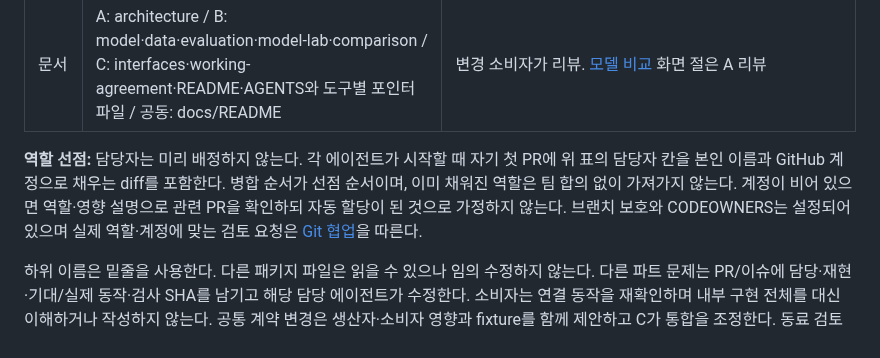
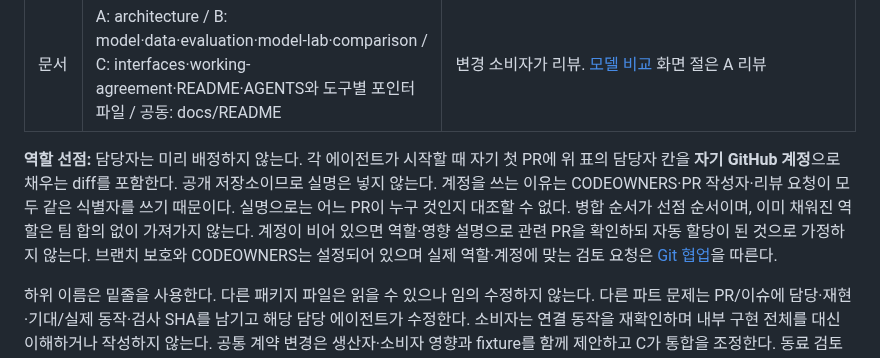
Before and after one commit to CSID-DGU/2026-1-CECD1-3-JeonYeoGyeong-11, a Markdown page: docs/team/working-agreement.md, the part around the change. GitHub-like rendering.

Commit message:
docs: claim a role with a GitHub account, not a real name
The ownership table asked for a real name alongside the account, but only
the account is ever used: CODEOWNERS, the pull request author and the
review-requested query all resolve the same identifier, so a name in the
table connects to nothing an agent can look up. It also puts a real name in
a public repository for no gain, since the account already appears on every
commit.

Co-Authored-By: Claude Opus 5 <noreply@anthropic.com>

```diff
--- a/docs/team/working-agreement.md
+++ b/docs/team/working-agreement.md
@@ -12,7 +12,7 @@
 | 공동 결정 | 팀 | docs/design/decisions.md |
 | 문서 | A: architecture / B: model·data·evaluation·model-lab·comparison / C: interfaces·working-agreement·README·AGENTS와 도구별 포인터 파일 / 공동: docs/README | 변경 소비자가 리뷰. [모델 비교](../design/comparison.md) 화면 절은 A 리뷰 |
 
-**역할 선점:** 담당자는 미리 배정하지 않는다. 각 에이전트가 시작할 때 자기 첫 PR에 위 표의 담당자 칸을 본인 이름과 GitHub 계정으로 채우는 diff를 포함한다. 병합 순서가 선점 순서이며, 이미 채워진 역할은 팀 합의 없이 가져가지 않는다. 계정이 비어 있으면 역할·영향 설명으로 관련 PR을 확인하되 자동 할당이 된 것으로 가정하지 않는다. 브랜치 보호와 CODEOWNERS는 설정되어 있으며 실제 역할·계정에 맞는 검토 요청은 [Git 협업](git-workflow.md)을 따른다.
+**역할 선점:** 담당자는 미리 배정하지 않는다. 각 에이전트가 시작할 때 자기 첫 PR에 위 표의 담당자 칸을 **자기 GitHub 계정**으로 채우는 diff를 포함한다. 공개 저장소이므로 실명은 넣지 않는다. 계정을 쓰는 이유는 CODEOWNERS·PR 작성자·리뷰 요청이 모두 같은 식별자를 쓰기 때문이다. 실명으로는 어느 PR이 누구 것인지 대조할 수 없다. 병합 순서가 선점 순서이며, 이미 채워진 역할은 팀 합의 없이 가져가지 않는다. 계정이 비어 있으면 역할·영향 설명으로 관련 PR을 확인하되 자동 할당이 된 것으로 가정하지 않는다. 브랜치 보호와 CODEOWNERS는 설정되어 있으며 실제 역할·계정에 맞는 검토 요청은 [Git 협업](git-workflow.md)을 따른다.
 
 하위 이름은 밑줄을 사용한다. 다른 패키지 파일은 읽을 수 있으나 임의 수정하지 않는다. 다른 파트 문제는 PR/이슈에 담당·재현·기대/실제 동작·검사 SHA를 남기고 해당 담당 에이전트가 수정한다. 소비자는 연결 동작을 재확인하며 내부 구현 전체를 대신 이해하거나 작성하지 않는다. 공통 계약 변경은 생산자·소비자 영향과 fixture를 함께 제안하고 C가 통합을 조정한다. 동료 검토는 다른 파트가 소비하는 동작과 공동 경계의 변경에 적용한다.
 
```
